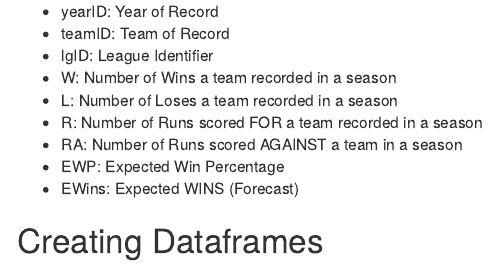
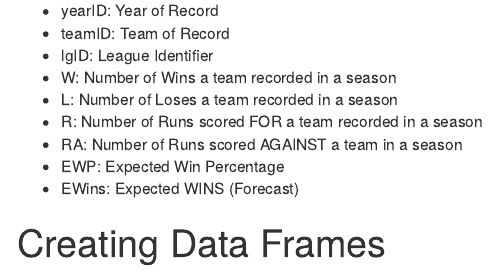
Before and after one commit to hendreje/wOBA-FIP-Wins-Prediction, an R Markdown document (MLB Win Percentage RMarkdown.Rmd): the page in a window 1100 px wide, from 2370 px down before the commit and from 2340 px down after it, so that both start at the same text. Rendered offline with R 4.5, knitr and Pandoc, with nearby package versions; some code elsewhere in the file could not run offline.

Commit message:
Add files via upload

````diff
--- a/MLB Win Percentage RMarkdown.Rmd
+++ b/MLB Win Percentage RMarkdown.Rmd
@@ -111,7 +111,7 @@ knitr::include_graphics("Playoffs.png")
 - EWP: Expected Win Percentage
 - EWins: Expected WINS (Forecast)
 
-## Creating Dataframes
+<h1 style="text-align: left;">Creating Data Frames</h1>
 ```{r echo = FALSE, message=FALSE, collapse=TRUE}
 #Loading in the salaries of each team for the 2013 Season
 S <- Lahman::Salaries %>% select(yearID,teamID,lgID,playerID,salary) %>%
````
Also changed, not shown: MLB Win Percentage Predictor for 2013 Season.pdf (added), MLB-Win-Percentage-RMarkdown.html, MLB Win Percentage RMarkdown.Rmd (2 more changed lines).
